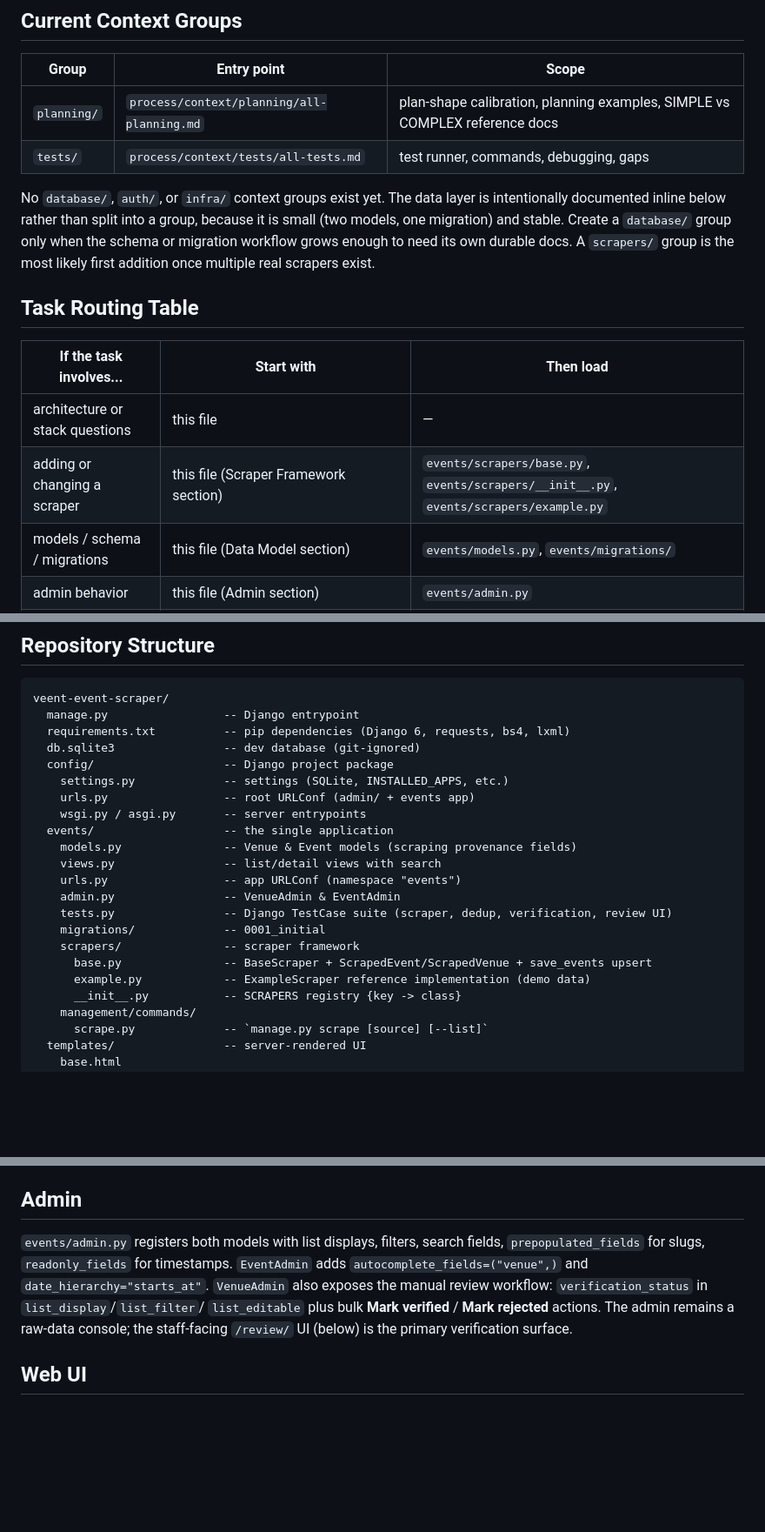
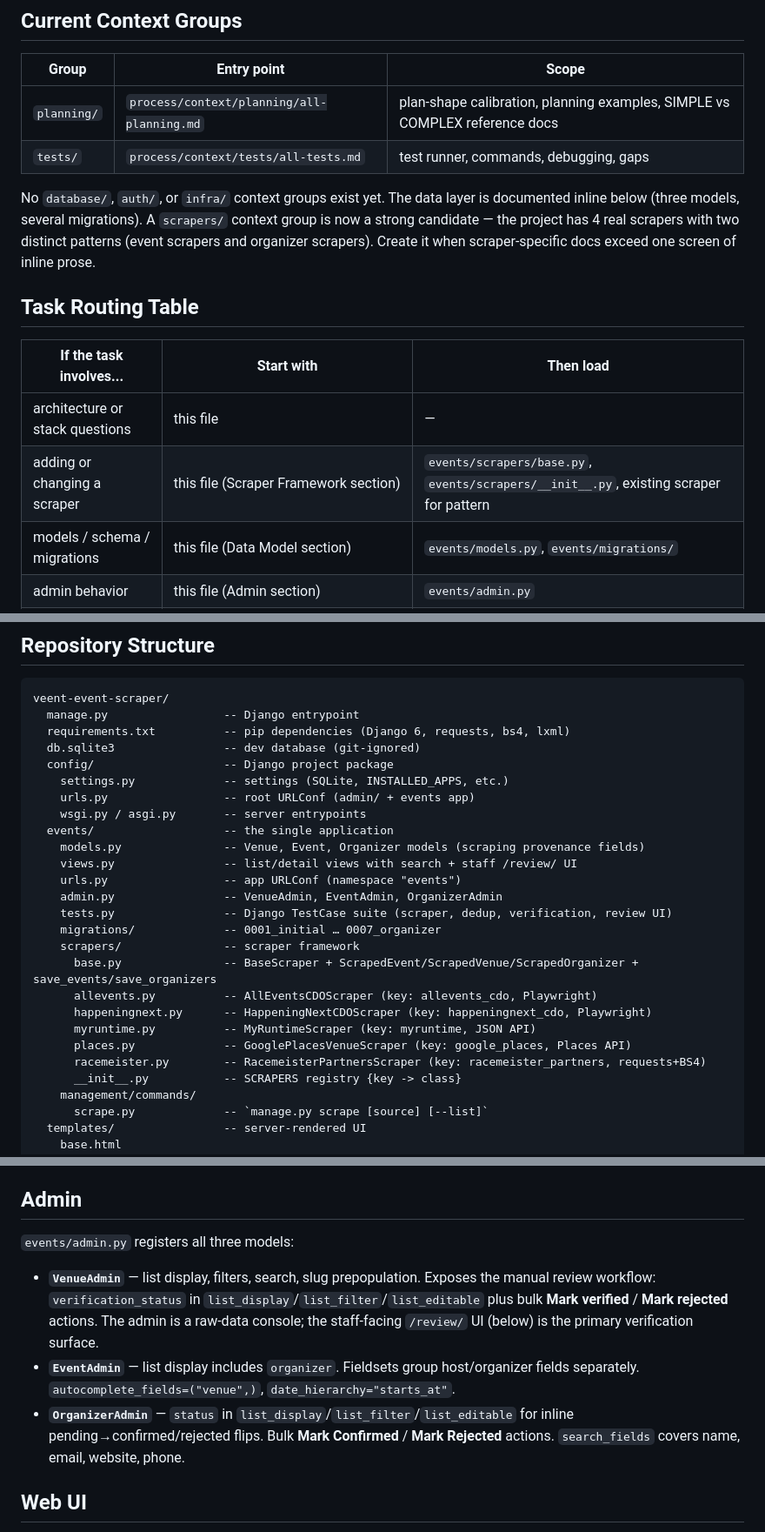
Before and after one commit to hdmGOAT/veent-event-scraper, a Markdown page: process/context/all-context.md, 3 parts joined by grey strips. Shown at 87% size. Drawn GitHub-style; blank space fills up the shorter version.

```diff
--- a/process/context/all-context.md
+++ b/process/context/all-context.md
@@ -92,18 +92,17 @@ For most substantial tasks:
 | `planning/` | `process/context/planning/all-planning.md` | plan-shape calibration, planning examples, SIMPLE vs COMPLEX reference docs |
 | `tests/` | `process/context/tests/all-tests.md` | test runner, commands, debugging, gaps |
 
-No `database/`, `auth/`, or `infra/` context groups exist yet. The data layer is intentionally
-documented inline below rather than split into a group, because it is small (two models, one
-migration) and stable. Create a `database/` group only when the schema or migration workflow
-grows enough to need its own durable docs. A `scrapers/` group is the most likely first
-addition once multiple real scrapers exist.
+No `database/`, `auth/`, or `infra/` context groups exist yet. The data layer is documented
+inline below (three models, several migrations). A `scrapers/` context group is now a strong
+candidate — the project has 4 real scrapers with two distinct patterns (event scrapers and
+organizer scrapers). Create it when scraper-specific docs exceed one screen of inline prose.
 
 ## Task Routing Table
 
 | If the task involves... | Start with | Then load |
 |---|---|---|
 | architecture or stack questions | this file | — |
-| adding or changing a scraper | this file (Scraper Framework section) | `events/scrapers/base.py`, `events/scrapers/__init__.py`, `events/scrapers/example.py` |
+| adding or changing a scraper | this file (Scraper Framework section) | `events/scrapers/base.py`, `events/scrapers/__init__.py`, existing scraper for pattern |
 | models / schema / migrations | this file (Data Model section) | `events/models.py`, `events/migrations/` |
 | admin behavior | this file (Admin section) | `events/admin.py` |
 | views / templates / UI | this file (Web UI section) | `events/views.py`, `events/urls.py`, `templates/events/` |
@@ -148,15 +147,19 @@ veent-event-scraper/
     urls.py                 -- root URLConf (admin/ + events app)
     wsgi.py / asgi.py       -- server entrypoints
   events/                   -- the single application
-    models.py               -- Venue & Event models (scraping provenance fields)
-    views.py                -- list/detail views with search
+    models.py               -- Venue, Event, Organizer models (scraping provenance fields)
+    views.py                -- list/detail views with search + staff /review/ UI
     urls.py                 -- app URLConf (namespace "events")
-    admin.py                -- VenueAdmin & EventAdmin
+    admin.py                -- VenueAdmin, EventAdmin, OrganizerAdmin
     tests.py                -- Django TestCase suite (scraper, dedup, verification, review UI)
-    migrations/             -- 0001_initial
+    migrations/             -- 0001_initial … 0007_organizer
     scrapers/               -- scraper framework
-      base.py               -- BaseScraper + ScrapedEvent/ScrapedVenue + save_events upsert
-      example.py            -- ExampleScraper reference implementation (demo data)
+      base.py               -- BaseScraper + ScrapedEvent/ScrapedVenue/ScrapedOrganizer + save_events/save_organizers
+      allevents.py          -- AllEventsCDOScraper (key: allevents_cdo, Playwright)
+      happeningnext.py      -- HappeningNextCDOScraper (key: happeningnext_cdo, Playwright)
+      myruntime.py          -- MyRuntimeScraper (key: myruntime, JSON API)
+      places.py             -- GooglePlacesVenueScraper (key: google_places, Places API)
+      racemeister.py        -- RacemeisterPartnersScraper (key: racemeister_partners, requests+BS4)
       __init__.py           -- SCRAPERS registry {key -> class}
     management/commands/
       scrape.py             -- `manage.py scrape [source] [--list]`
@@ -223,12 +259,17 @@ from a scraper; yield dataclasses and let `save_events` handle it.
 
 ## Admin
 
-`events/admin.py` registers both models with list displays, filters, search fields,
-`prepopulated_fields` for slugs, `readonly_fields` for timestamps. `EventAdmin` adds
-`autocomplete_fields=("venue",)` and `date_hierarchy="starts_at"`. `VenueAdmin` also exposes
-the manual review workflow: `verification_status` in `list_display`/`list_filter`/
-`list_editable` plus bulk **Mark verified** / **Mark rejected** actions. The admin remains a
-raw-data console; the staff-facing `/review/` UI (below) is the primary verification surface.
+`events/admin.py` registers all three models:
+
+- **`VenueAdmin`** — list display, filters, search, slug prepopulation. Exposes the manual
+  review workflow: `verification_status` in `list_display`/`list_filter`/`list_editable` plus
+  bulk **Mark verified** / **Mark rejected** actions. The admin is a raw-data console; the
+  staff-facing `/review/` UI (below) is the primary verification surface.
+- **`EventAdmin`** — list display includes `organizer`. Fieldsets group host/organizer fields
+  separately. `autocomplete_fields=("venue",)`, `date_hierarchy="starts_at"`.
+- **`OrganizerAdmin`** — `status` in `list_display`/`list_filter`/`list_editable` for
+  inline pending→confirmed/rejected flips. Bulk **Mark Confirmed** / **Mark Rejected** actions.
+  `search_fields` covers name, email, website, phone.
 
 ## Web UI
 
```
Also changed, not shown: other parts of process/context/all-context.md (+56 -23 lines), 4 other files.
